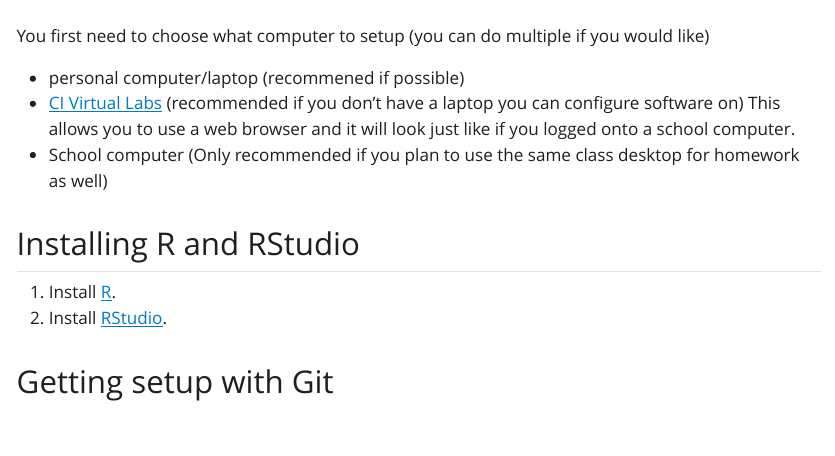
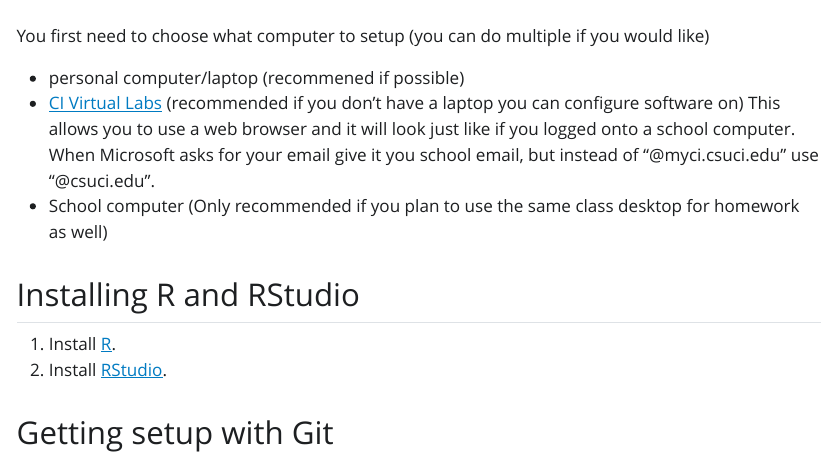
Before and after one commit to csuci-data200-spring2026/lectures, a Quarto document (week-00/software-setup.qmd): the page in a window 1100 px wide, from 60 px down. The pictures show the output file week-00/software-setup.html that the author committed with the source, opened offline; Quarto's library style sheets are replaced by a plain one without menus.

Commit message:
Added note about ci virtual labs

```diff
--- a/week-00/software-setup.qmd
+++ b/week-00/software-setup.qmd
@@ -6,7 +6,7 @@ format: html
 You first need to choose what computer to setup (you can do multiple if you would like)
 
 - personal computer/laptop (recommened if possible)
-- [CI Virtual Labs](http://go.csuci.edu/vdi) (recommended if you don't have a laptop you can configure software on) This allows you to use a web browser and it will look just like if you logged onto a school computer.
+- [CI Virtual Labs](http://go.csuci.edu/vdi) (recommended if you don't have a laptop you can configure software on) This allows you to use a web browser and it will look just like if you logged onto a school computer. When Microsoft asks for your email give it you school email, but instead of "@myci.csuci.edu" use "@csuci.edu".
 - School computer (Only recommended if you plan to use the same class desktop for homework as well)
 
 ## Installing R and RStudio
```
Also changed, not shown: week-00/software-setup.html.
